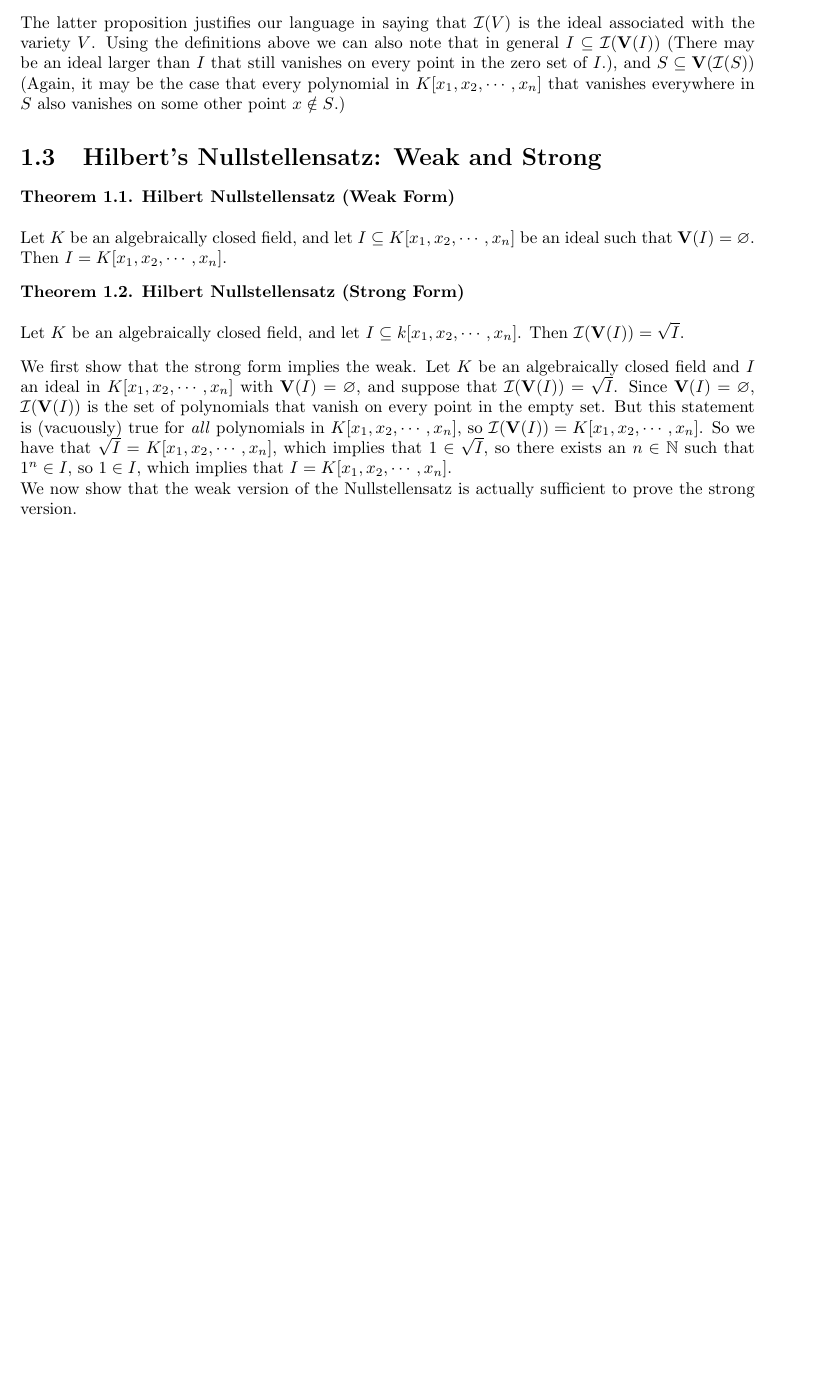
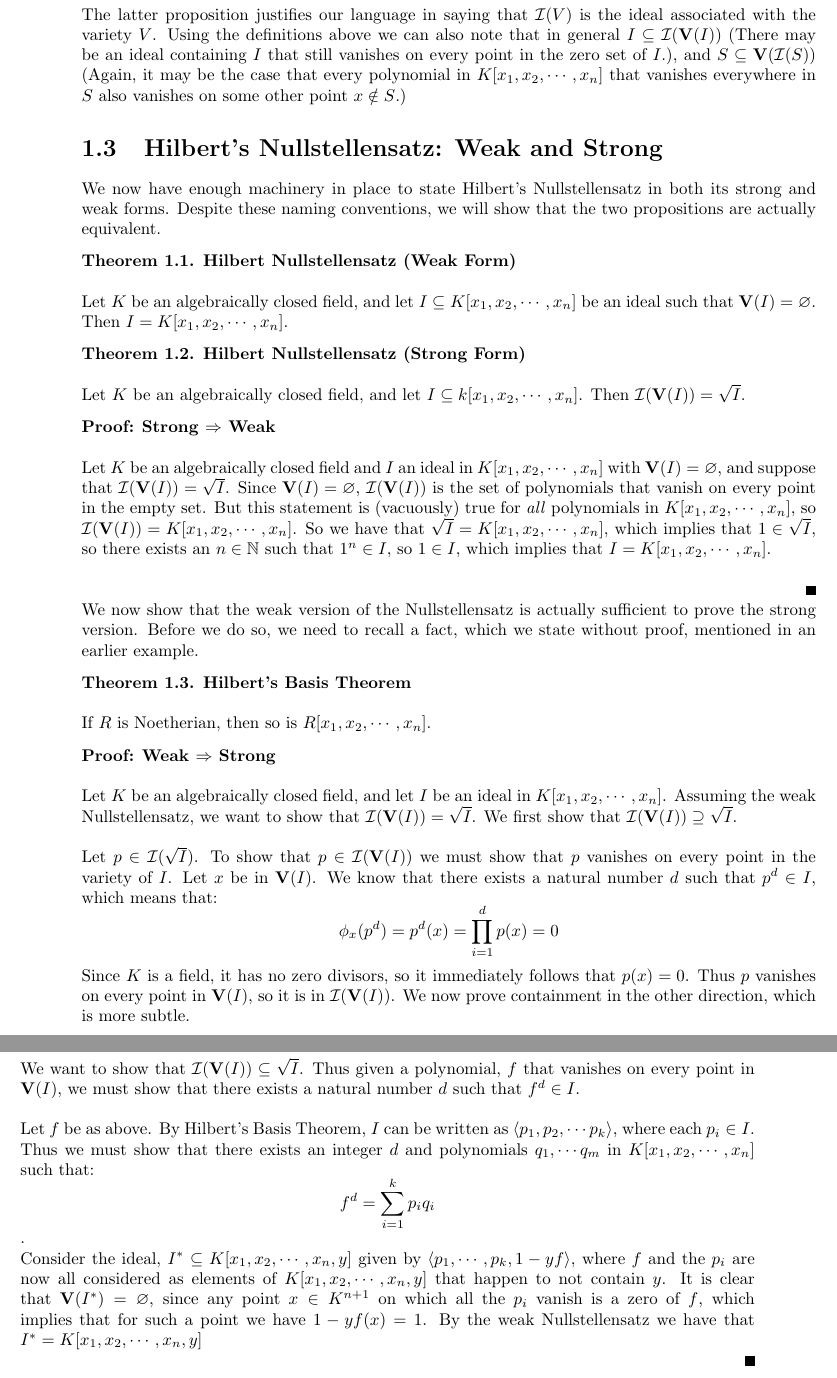
Before and after one commit to ssanderson/colloquium, a LaTeX document (writeup.tex): part of page 4 of 5 before the commit and two parts of pages 5 and 6 of 7 after it, the two joined at a grey line, cut so that both start at the same text, the shorter picture padded with empty space. Compiled offline with pdfLaTeX.

Commit message:
start of last proow

```diff
--- a/writeup.tex
+++ b/writeup.tex
@@ -240,13 +277,18 @@ varieties''.
 The latter proposition justifies our language in saying that
 $\varideal{V}$ is the ideal associated with the variety $V$.  Using
 the definitions above we can also note that in general $I \subseteq
-\varideal{\variety{I}}$ (There may be an ideal larger than $I$ that
+\varideal{\variety{I}}$ (There may be an ideal containing $I$ that
 still vanishes on every point in the zero set of $I$.), and $S
 \subseteq \variety{\varideal{S}}$ (Again, it may be the case that
 every polynomial in $\polyn{K}$ that vanishes everywhere in $S$ also
 vanishes on some other point $x \notin S$.)
 
 \section{Hilbert's Nullstellensatz: Weak and Strong}
+
+We now have enough machinery in place to state Hilbert's
+Nullstellensatz in both its strong and weak forms.  Despite these
+naming conventions, we will show that the two propositions are
+actually equivalent.
 
 \begin{theorem} \textbf{Hilbert Nullstellensatz (Weak Form)}\\
 
@@ -261,21 +303,78 @@ vanishes on some other point $x \notin S$.)
   \polyn{k}$.  Then $\varideal{\variety{I}} = \sqrt{I}$.
 \end{theorem}
 
-We first show that the strong form implies the weak.  Let $K$ be an
-algebraically closed field and $I$ an ideal in $\polyn{K}$ with
-$\variety{I} = \emptyset$, and suppose that $\varideal{\variety{I}} =
-\sqrt{I}$.  Since $\variety{I} = \emptyset$, $\varideal{\variety{I}}$
-is the set of polynomials that vanish on every point in the empty set.
-But this statement is (vacuously) true for \emph{all} polynomials in
-$\polyn{K}$, so $\varideal{\variety{I}} = \polyn{K}$.  So we have that
-$\sqrt{I} = \polyn{K}$, which implies that $1 \in \sqrt{I}$, so there
-exists an $n \in \naturals$ such that $1^n \in I$, so $1 \in I$, which
-implies that $I = \polyn{K}$.
+\begin{proof} \textbf{Strong $\Rightarrow$ Weak}\\
+
+  Let $K$ be an algebraically closed field and $I$ an ideal in
+  $\polyn{K}$ with $\variety{I} = \emptyset$, and suppose that
+  $\varideal{\variety{I}} = \sqrt{I}$.  Since $\variety{I} =
+  \emptyset$, $\varideal{\variety{I}}$ is the set of polynomials that
+  vanish on every point in the empty set.  But this statement is
+  (vacuously) true for \emph{all} polynomials in $\polyn{K}$, so
+  $\varideal{\variety{I}} = \polyn{K}$.  So we have that $\sqrt{I} =
+  \polyn{K}$, which implies that $1 \in \sqrt{I}$, so there exists an
+  $n \in \naturals$ such that $1^n \in I$, so $1 \in I$, which implies
+  that $I = \polyn{K}$.\\
+
+\end{proof}
+
+We now show that the weak version of the Nullstellensatz is actually
+sufficient to prove the strong version.  Before we do so, we need to
+recall a fact, which we state without proof, mentioned in an earlier
+example.
+
+\begin{theorem} \textbf{Hilbert's Basis Theorem}\\
+
+  If $R$ is Noetherian, then so is $\polyn{R}$.
+
+\end{theorem}
+
+\begin{proof} \textbf{Weak $\Rightarrow$ Strong}\\
+
+  Let $K$ be an algebraically closed field, and let $I$ be an ideal in
+  $\polyn{K}$.  Assuming the weak Nullstellensatz, we want to show
+  that $\varideal{\variety{I}} = \sqrt{I}$.  We first show that
+  $\varideal{\variety{I}} \supseteq \sqrt{I}$.\\
+
+  Let $p \in \varideal{\sqrt{I}}$.  To show that $p \in
+  \varideal{\variety{I}}$ we must show that $p$ vanishes on every
+  point in the variety of $I$.  Let $x$ be in $\variety{I}$.  We know
+  that there exists a natural number $d$ such that $p^d \in I$, which
+  means that:
+  $$\phi_x(p^d) = p^d(x) = \prod\limits_{i=1}^d p(x) = 0$$
+  Since $K$ is a field, it has no zero divisors, so it immediately
+  follows that $p(x) = 0$.  Thus $p$ vanishes on every point in
+  $\variety{I}$, so it is in $\varideal{\variety{I}}$.  We now prove
+  containment in the other direction, which is more subtle.\\
+
+  We want to show that $\varideal{\variety{I}} \subseteq \sqrt{I}$.
+  Thus given a polynomial, $f$ that vanishes on every point in
+  $\variety{I}$, we must show that there exists a natural number $d$
+  such that $f^d \in I$. \\
+
+  Let $f$ be as above.  By Hilbert's Basis Theorem, $I$ can be written
+  as $\ideal{p_1, p_2, \cdots p_k}$, where each $p_i \in I$.  Thus we
+  must show that there exists an integer $d$ and polynomials $q_1,
+  \cdots q_m$ in $\polyn{K}$ such that:
+  $$f^d = \sum\limits_{i=1}^k p_iq_i$$.
+
+  Consider the ideal, $I^* \subseteq \polyny{K}$ given by $\ideal{p_1,
+    \cdots, p_k, 1 - yf}$, where $f$ and the $p_i$ are now all
+  considered as elements of $\polyny{K}$ that happen to not contain
+  $y$. It is clear that $\variety{I^*} = \emptyset$, since any point
+  $x \in K^{n+1}$ on which all the $p_i$ vanish is a zero of $f$,
+  which implies that for such a point we have $1-yf(x) = 1$.  By the
+  weak Nullstellensatz we have that $I^* = \polyny{K}$
 
 
-We now show that the weak version of the Nullstellensatz is actually
-sufficient to prove the strong version.
 
+
+
+
+
+
+
+\end{proof}
 
 
 
```
Also changed, not shown: writeup.tex (55 more changed lines).
